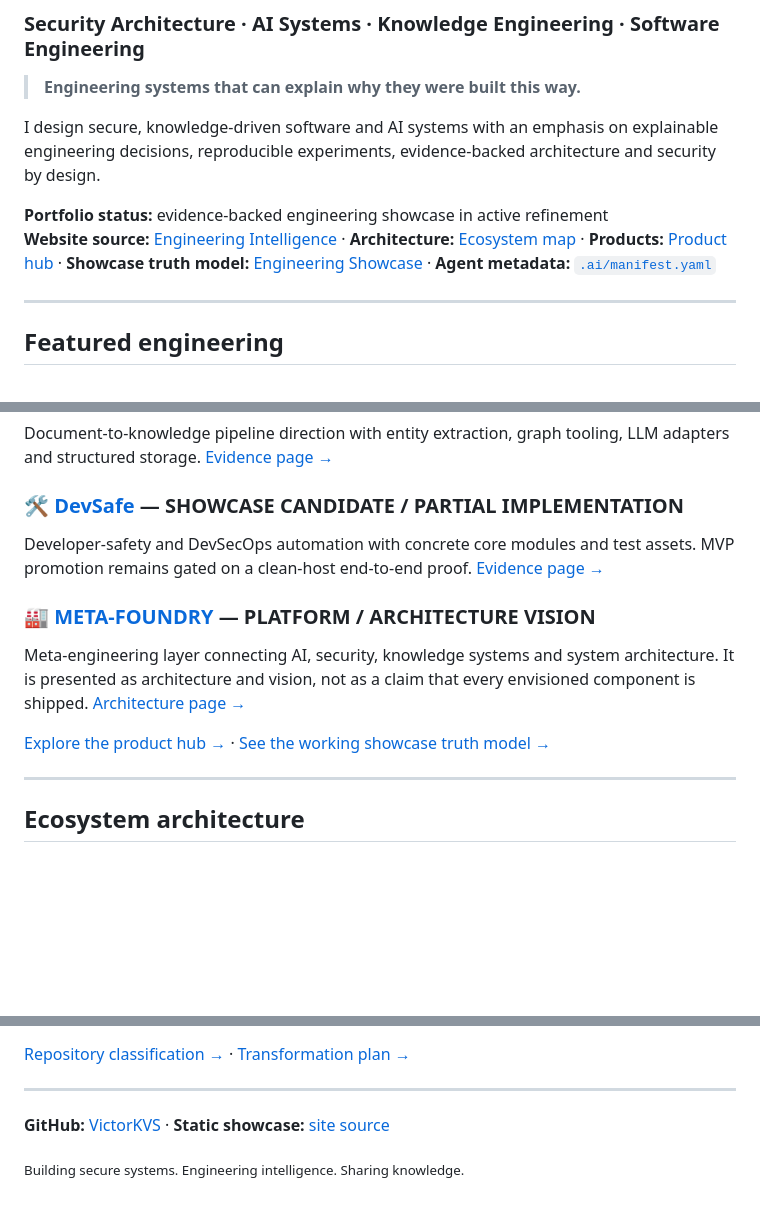
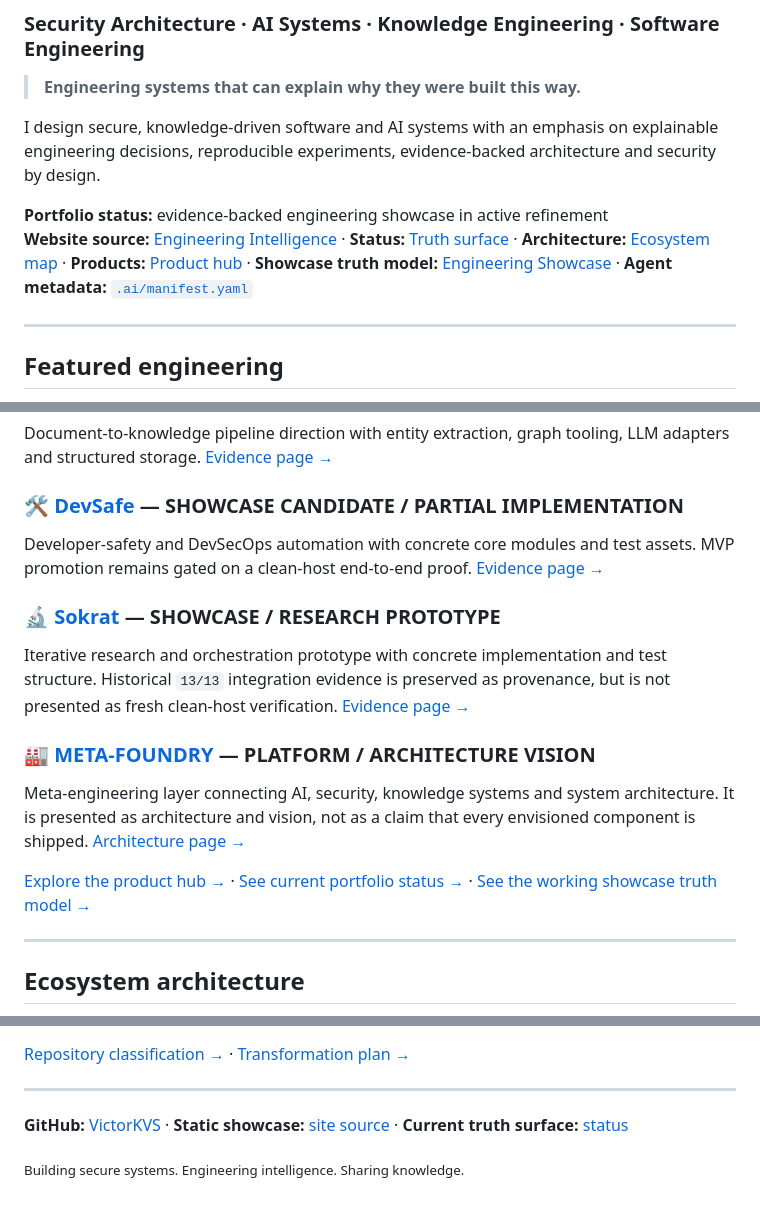
Before and after one commit to VictorKVS/VictorKVS, a Markdown page: README.md, 3 parts joined by grey strips. Rendered like a GitHub page; blank space fills up the shorter version.

Commit message:
docs(portfolio): sync profile with current evidence surface

```diff
--- a/README.md
+++ b/README.md
@@ -7,7 +7,7 @@
 I design secure, knowledge-driven software and AI systems with an emphasis on explainable engineering decisions, reproducible experiments, evidence-backed architecture and security by design.
 
 **Portfolio status:** evidence-backed engineering showcase in active refinement
-**Website source:** [Engineering Intelligence](index.html) · **Architecture:** [Ecosystem map](architecture.html) · **Products:** [Product hub](products/index.html) · **Showcase truth model:** [Engineering Showcase](docs/SHOWCASE_INDEX.md) · **Agent metadata:** [`.ai/manifest.yaml`](.ai/manifest.yaml)
+**Website source:** [Engineering Intelligence](index.html) · **Status:** [Truth surface](status.html) · **Architecture:** [Ecosystem map](architecture.html) · **Products:** [Product hub](products/index.html) · **Showcase truth model:** [Engineering Showcase](docs/SHOWCASE_INDEX.md) · **Agent metadata:** [`.ai/manifest.yaml`](.ai/manifest.yaml)
 
 ---
 
@@ -39,10 +39,13 @@ Document-to-knowledge pipeline direction with entity extraction, graph tooling,
 ### 🛠 [DevSafe](https://github.com/VictorKVS/devsafe) — **SHOWCASE CANDIDATE / PARTIAL IMPLEMENTATION**
 Developer-safety and DevSecOps automation with concrete core modules and test assets. MVP promotion remains gated on a clean-host end-to-end proof. [Evidence page →](products/devsafe.html)
 
+### 🔬 [Sokrat](https://github.com/VictorKVS/Sokrat) — **SHOWCASE / RESEARCH PROTOTYPE**
+Iterative research and orchestration prototype with concrete implementation and test structure. Historical `13/13` integration evidence is preserved as provenance, but is not presented as fresh clean-host verification. [Evidence page →](products/sokrat.html)
+
 ### 🏭 [META-FOUNDRY](https://github.com/VictorKVS/META-FOUNDRY) — **PLATFORM / ARCHITECTURE VISION**
 Meta-engineering layer connecting AI, security, knowledge systems and system architecture. It is presented as architecture and vision, not as a claim that every envisioned component is shipped. [Architecture page →](products/meta-foundry.html)
 
-[Explore the product hub →](products/index.html) · [See the working showcase truth model →](docs/SHOWCASE_INDEX.md)
+[Explore the product hub →](products/index.html) · [See current portfolio status →](status.html) · [See the working showcase truth model →](docs/SHOWCASE_INDEX.md)
 
 ---
 
@@ -111,6 +115,6 @@ The GitHub account contains current products, active knowledge-building work, ar
 
 ---
 
-**GitHub:** [VictorKVS](https://github.com/VictorKVS) · **Static showcase:** [site source](index.html)
+**GitHub:** [VictorKVS](https://github.com/VictorKVS) · **Static showcase:** [site source](index.html) · **Current truth surface:** [status](status.html)
 
 <sub>Building secure systems. Engineering intelligence. Sharing knowledge.</sub>
```
Also changed, not shown: other parts of README.md (+1 -0 lines).
